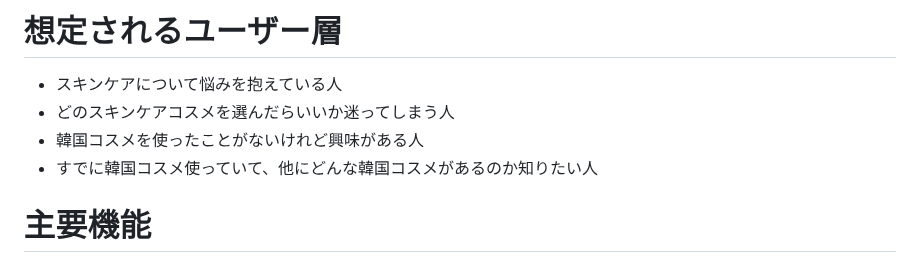
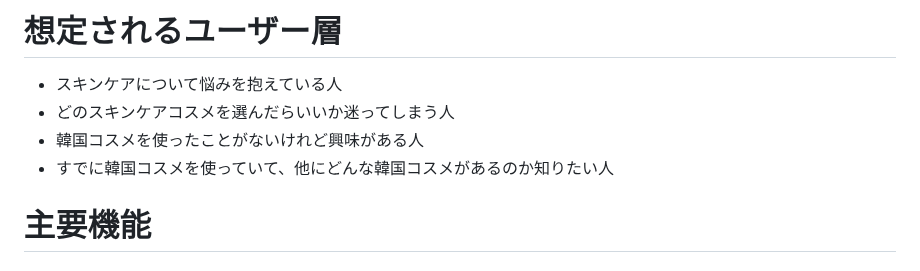
Before and after one commit to rk0325/korecare, a Markdown page: README.md, the part around the change. Drawn GitHub-style.

```diff
--- a/README.md
+++ b/README.md
@@ -17,7 +17,7 @@
 - スキンケアについて悩みを抱えている人
 - どのスキンケアコスメを選んだらいいか迷ってしまう人
 - 韓国コスメを使ったことがないけれど興味がある人
-- すでに韓国コスメ使っていて、他にどんな韓国コスメがあるのか知りたい人
+- すでに韓国コスメを使っていて、他にどんな韓国コスメがあるのか知りたい人
 
 # 主要機能
 ## MVPリリース
```
